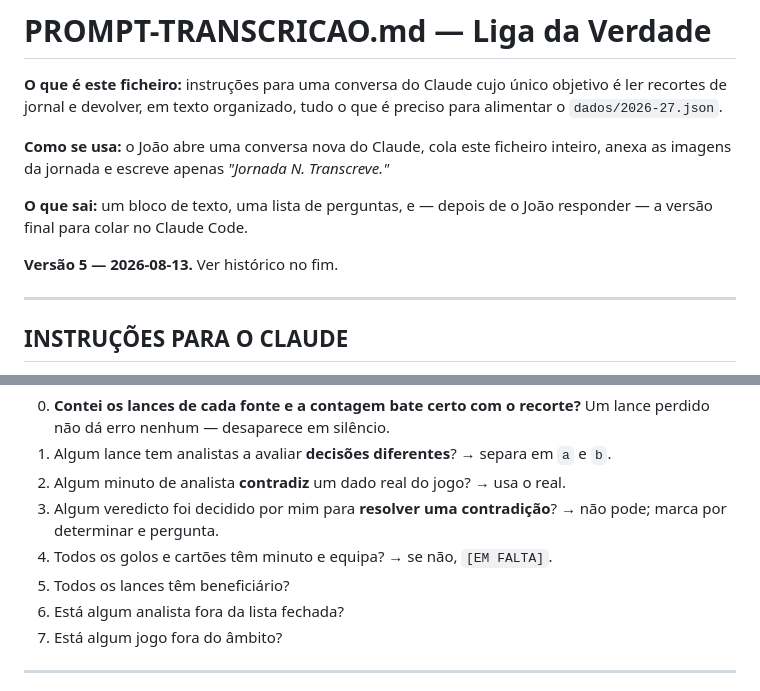
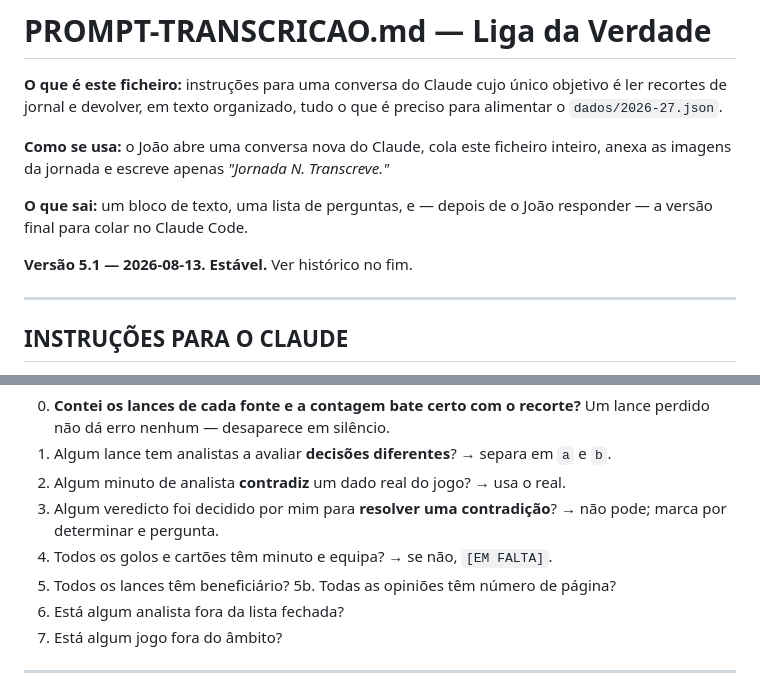
Before and after one commit to jaerix-labs/liga-da-verdade, a Markdown page: PROMPT-TRANSCRICAO.md, 2 parts joined by grey strips. Rendered like a GitHub page.

```diff
--- a/PROMPT-TRANSCRICAO.md
+++ b/PROMPT-TRANSCRICAO.md
@@ -10,7 +10,7 @@ inteiro, anexa as imagens da jornada e escreve apenas *"Jornada N. Transcreve."*
 **O que sai:** um bloco de texto, uma lista de perguntas, e — depois de o João
 responder — a versão final para colar no Claude Code.
 
-**Versão 5 — 2026-08-13.** Ver histórico no fim.
+**Versão 5.1 — 2026-08-13. Estável.** Ver histórico no fim.
 
 ---
 
@@ -283,6 +288,7 @@ Corre esta lista e só entrega depois:
    não pode; marca por determinar e pergunta.
 4. Todos os golos e cartões têm minuto e equipa? → se não, `[EM FALTA]`.
 5. Todos os lances têm beneficiário?
+5b. Todas as opiniões têm número de página?
 6. Está algum analista fora da lista fechada?
 7. Está algum jogo fora do âmbito?
 
```
Also changed, not shown: other parts of PROMPT-TRANSCRICAO.md (+49 -6 lines).
